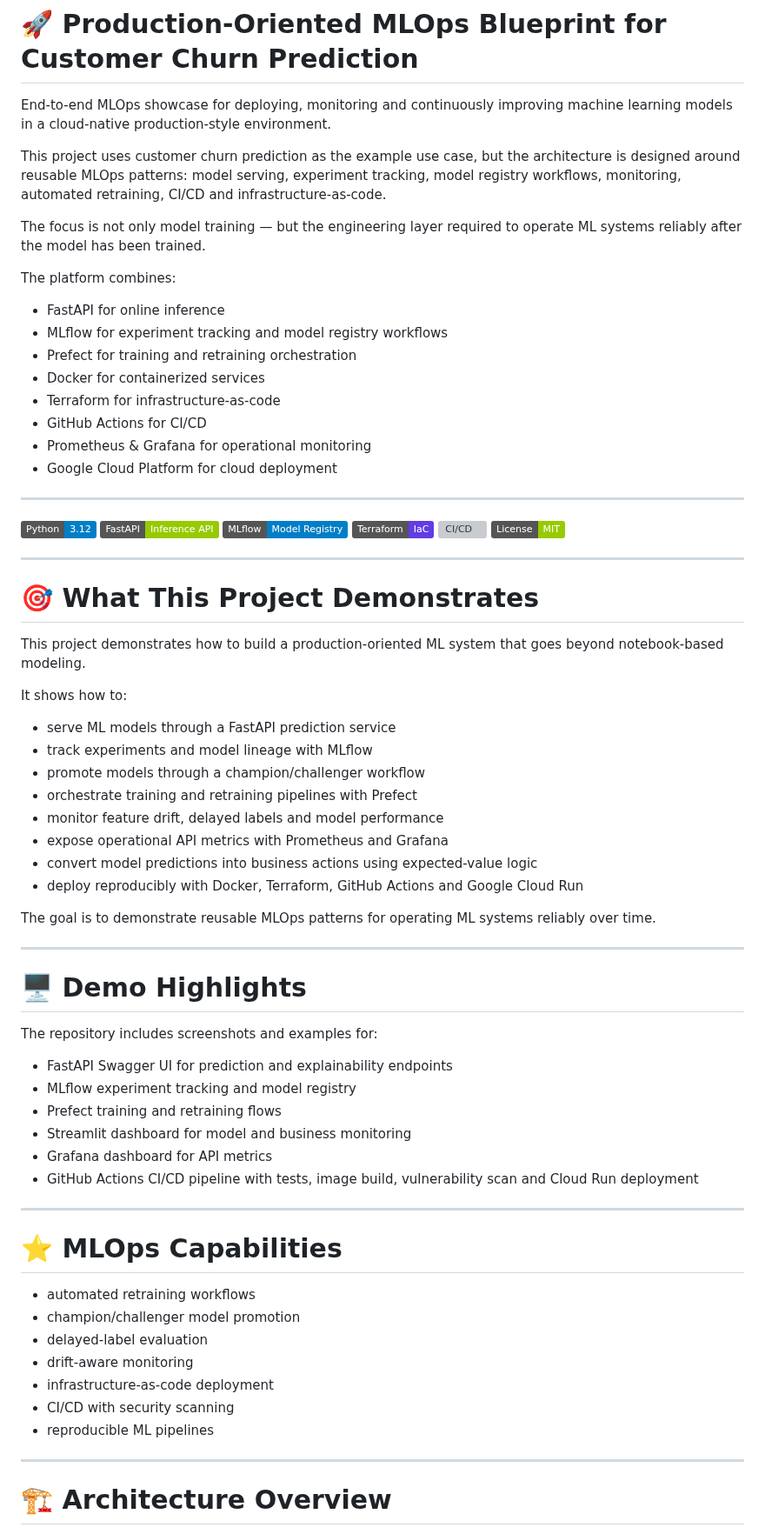
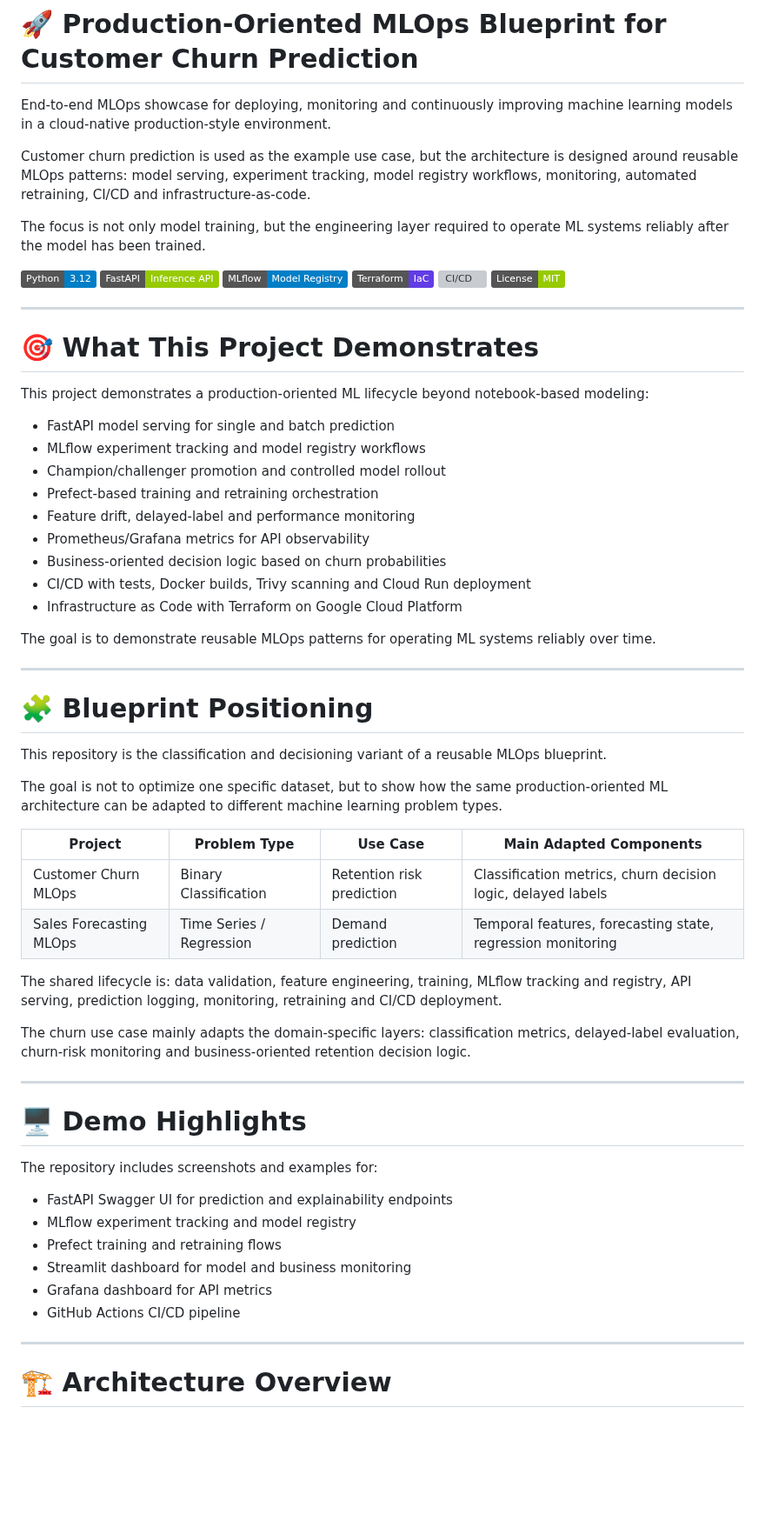
Before and after one commit to SL14-SL/mlops-churn-prediction, a Markdown page: README.md, the part around the change. Shown at 87% size. Drawn GitHub-style; badges without logos; blank space fills up the shorter version; grey boxes are pictures that could not be loaded.

Commit message:
docs: simplify README overview [skip ci]

```diff
--- a/README.md
+++ b/README.md
@@ -2,22 +2,9 @@
 
 End-to-end MLOps showcase for deploying, monitoring and continuously improving machine learning models in a cloud-native production-style environment.
 
-This project uses customer churn prediction as the example use case, but the architecture is designed around reusable MLOps patterns: model serving, experiment tracking, model registry workflows, monitoring, automated retraining, CI/CD and infrastructure-as-code.
+Customer churn prediction is used as the example use case, but the architecture is designed around reusable MLOps patterns: model serving, experiment tracking, model registry workflows, monitoring, automated retraining, CI/CD and infrastructure-as-code.
 
-The focus is not only model training — but the engineering layer required to operate ML systems reliably after the model has been trained.
-
-The platform combines:
-
-* FastAPI for online inference
-* MLflow for experiment tracking and model registry workflows
-* Prefect for training and retraining orchestration
-* Docker for containerized services
-* Terraform for infrastructure-as-code
-* GitHub Actions for CI/CD
-* Prometheus & Grafana for operational monitoring
-* Google Cloud Platform for cloud deployment
-
----
+The focus is not only model training, but the engineering layer required to operate ML systems reliably after the model has been trained.
 
 ![Python](https://img.shields.io/badge/Python-3.12-blue)
 ![FastAPI](https://img.shields.io/badge/FastAPI-Inference_API-green)
@@ -30,20 +17,36 @@ The platform combines:
 
 # 🎯 What This Project Demonstrates
 
-This project demonstrates how to build a production-oriented ML system that goes beyond notebook-based modeling.
+This project demonstrates a production-oriented ML lifecycle beyond notebook-based modeling:
 
-It shows how to:
-
-- serve ML models through a FastAPI prediction service
-- track experiments and model lineage with MLflow
-- promote models through a champion/challenger workflow
-- orchestrate training and retraining pipelines with Prefect
-- monitor feature drift, delayed labels and model performance
-- expose operational API metrics with Prometheus and Grafana
-- convert model predictions into business actions using expected-value logic
-- deploy reproducibly with Docker, Terraform, GitHub Actions and Google Cloud Run
+- FastAPI model serving for single and batch prediction
+- MLflow experiment tracking and model registry workflows
+- Champion/challenger promotion and controlled model rollout
+- Prefect-based training and retraining orchestration
+- Feature drift, delayed-label and performance monitoring
+- Prometheus/Grafana metrics for API observability
+- Business-oriented decision logic based on churn probabilities
+- CI/CD with tests, Docker builds, Trivy scanning and Cloud Run deployment
+- Infrastructure as Code with Terraform on Google Cloud Platform
 
 The goal is to demonstrate reusable MLOps patterns for operating ML systems reliably over time.
+
+---
+
+# 🧩 Blueprint Positioning
+
+This repository is the classification and decisioning variant of a reusable MLOps blueprint.
+
+The goal is not to optimize one specific dataset, but to show how the same production-oriented ML architecture can be adapted to different machine learning problem types.
+
+| Project | Problem Type | Use Case | Main Adapted Components |
+|---|---|---|---|
+| Customer Churn MLOps | Binary Classification | Retention risk prediction | Classification metrics, churn decision logic, delayed labels |
+| Sales Forecasting MLOps | Time Series / Regression | Demand prediction | Temporal features, forecasting state, regression monitoring |
+
+The shared lifecycle is: data validation, feature engineering, training, MLflow tracking and registry, API serving, prediction logging, monitoring, retraining and CI/CD deployment.
+
+The churn use case mainly adapts the domain-specific layers: classification metrics, delayed-label evaluation, churn-risk monitoring and business-oriented retention decision logic.
 
 ---
 
@@ -56,19 +59,7 @@ The repository includes screenshots and examples for:
 - Prefect training and retraining flows
 - Streamlit dashboard for model and business monitoring
 - Grafana dashboard for API metrics
-- GitHub Actions CI/CD pipeline with tests, image build, vulnerability scan and Cloud Run deployment
-
----
-
-# ⭐ MLOps Capabilities
-
-- automated retraining workflows
-- champion/challenger model promotion
-- delayed-label evaluation
-- drift-aware monitoring
-- infrastructure-as-code deployment
-- CI/CD with security scanning
-- reproducible ML pipelines
+- GitHub Actions CI/CD pipeline
 
 ---
 
```
Also changed, not shown: docs/images/CI-Pipeline.png.
